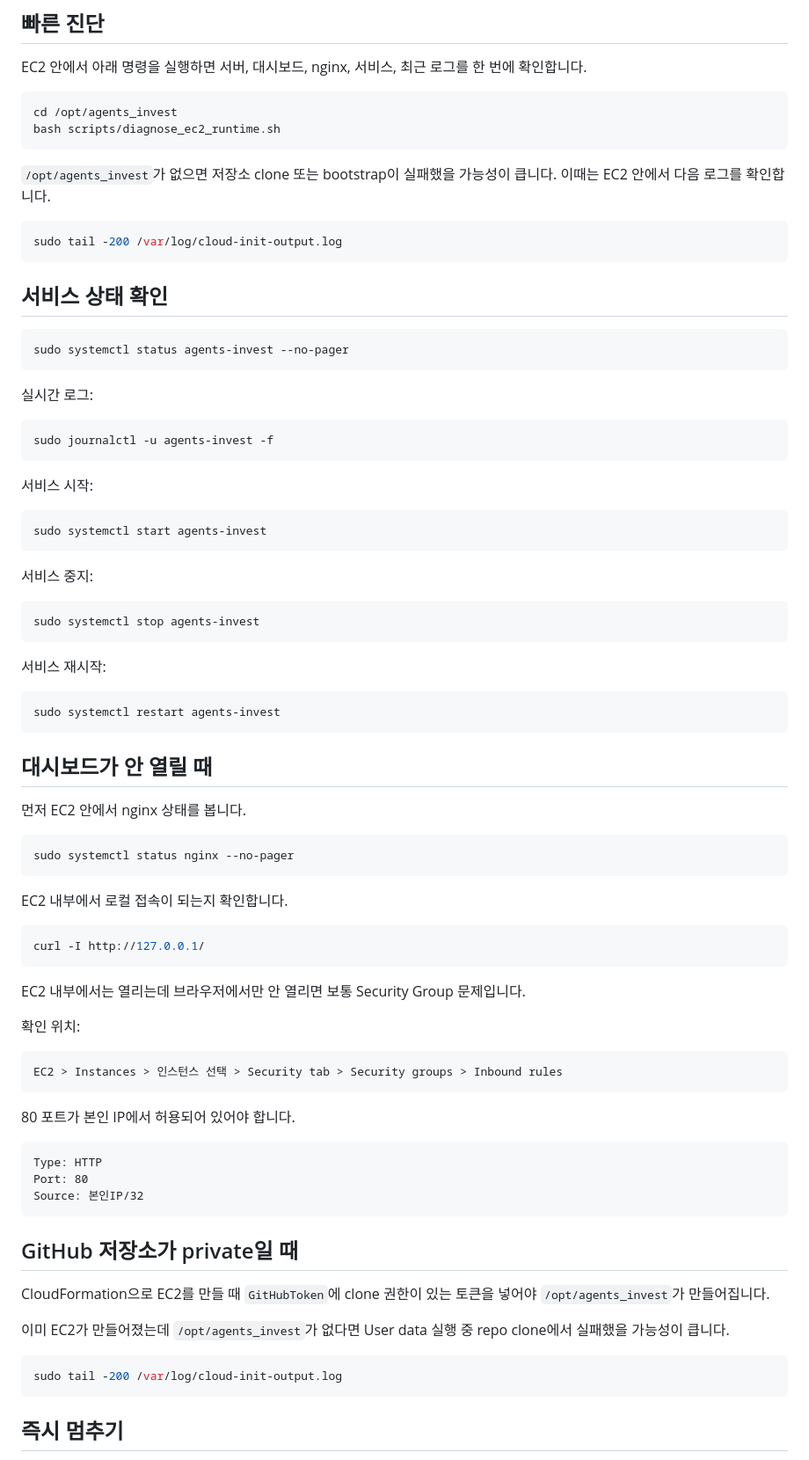
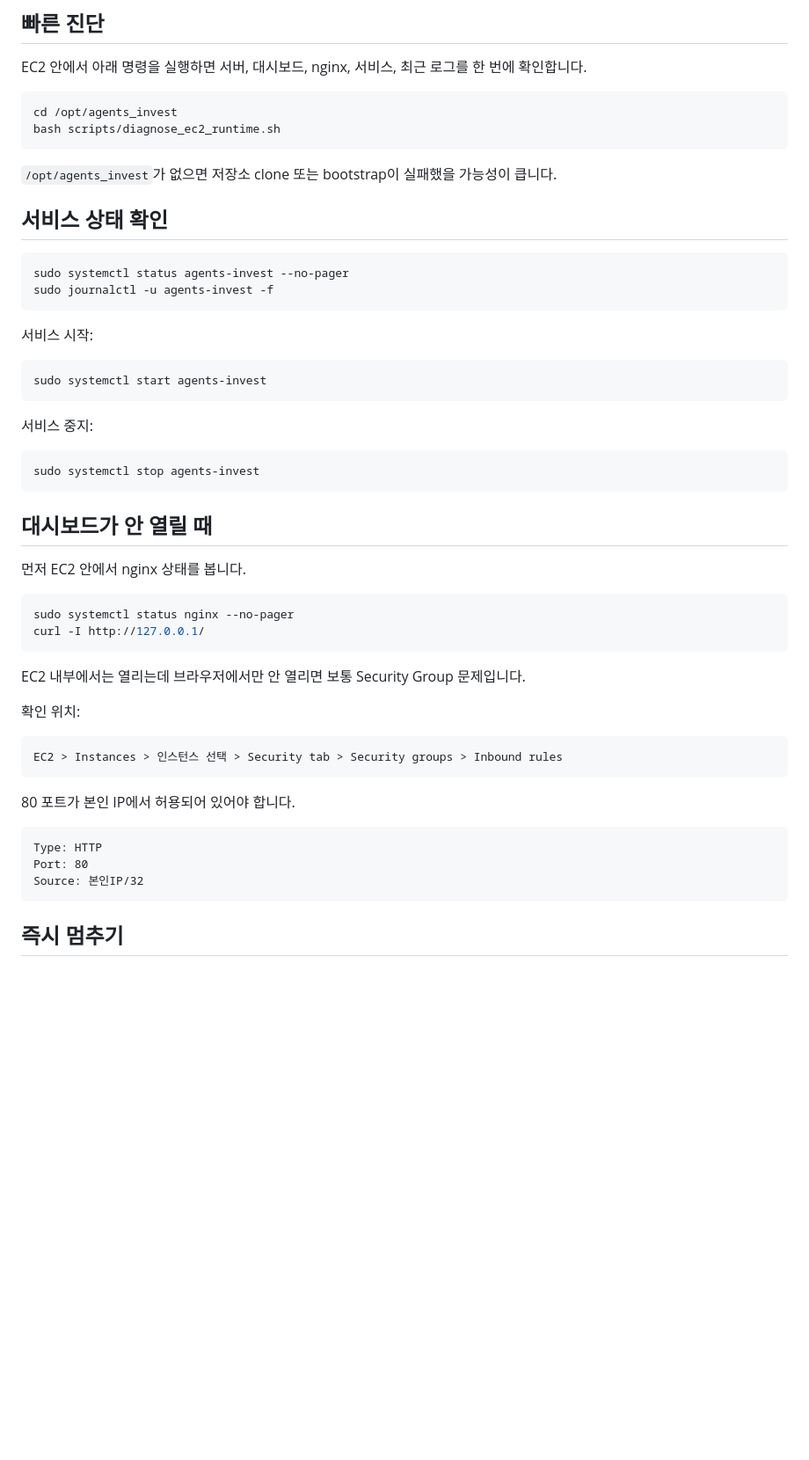
Before and after one commit to kdk212/agents_invest, a Markdown page: docs/EC2_COMMANDS_QUICK_HELP_ko.md, the part around one of its changes. Shown at 88% size. Drawn GitHub-style; blank space fills up the shorter version.

````diff
--- a/docs/EC2_COMMANDS_QUICK_HELP_ko.md
+++ b/docs/EC2_COMMANDS_QUICK_HELP_ko.md
@@ -137,21 +122,12 @@ cd /opt/agents_invest
 bash scripts/diagnose_ec2_runtime.sh
 ```
 
-`/opt/agents_invest`가 없으면 저장소 clone 또는 bootstrap이 실패했을 가능성이 큽니다. 이때는 EC2 안에서 다음 로그를 확인합니다.
-
-```bash
-sudo tail -200 /var/log/cloud-init-output.log
-```
+`/opt/agents_invest`가 없으면 저장소 clone 또는 bootstrap이 실패했을 가능성이 큽니다.
 
 ## 서비스 상태 확인
 
 ```bash
 sudo systemctl status agents-invest --no-pager
-```
-
-실시간 로그:
-
-```bash
 sudo journalctl -u agents-invest -f
 ```
 
@@ -167,23 +143,12 @@ sudo systemctl start agents-invest
 sudo systemctl stop agents-invest
 ```
 
-서비스 재시작:
-
-```bash
-sudo systemctl restart agents-invest
-```
-
 ## 대시보드가 안 열릴 때
 
 먼저 EC2 안에서 nginx 상태를 봅니다.
 
 ```bash
 sudo systemctl status nginx --no-pager
-```
-
-EC2 내부에서 로컬 접속이 되는지 확인합니다.
-
-```bash
 curl -I http://127.0.0.1/
 ```
 
@@ -203,16 +168,6 @@ Port: 80
 Source: 본인IP/32
 ```
 
-## GitHub 저장소가 private일 때
-
-CloudFormation으로 EC2를 만들 때 `GitHubToken`에 clone 권한이 있는 토큰을 넣어야 `/opt/agents_invest`가 만들어집니다.
-
-이미 EC2가 만들어졌는데 `/opt/agents_invest`가 없다면 User data 실행 중 repo clone에서 실패했을 가능성이 큽니다.
-
-```bash
-sudo tail -200 /var/log/cloud-init-output.log
-```
-
 ## 즉시 멈추기
 
 AWS 콘솔에서 다음 값을 `true`로 바꾸면 신규 실행이 막힙니다.
````
Also changed, not shown: other parts of docs/EC2_COMMANDS_QUICK_HELP_ko.md (+38 -53 lines).
